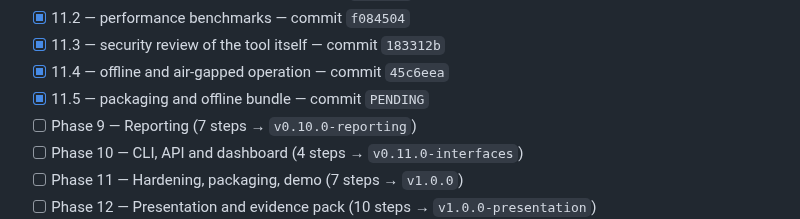
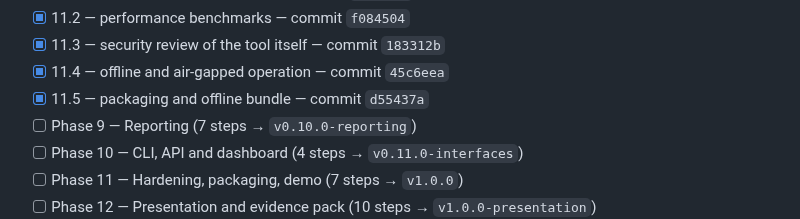
Before and after one commit to PrashamJ17/SIH_PS160, a Markdown page: PROGRESS.md, the part around the change. Rendered like a GitHub page.

Commit message:
docs: record the packaging step
Co-Authored-By: Claude Opus 5 <noreply@anthropic.com>

```diff
--- a/PROGRESS.md
+++ b/PROGRESS.md
@@ -152,7 +152,7 @@ Authoritative execution document: `IPsec_Sentinel_BUILD_PLAN.md` (98 steps, 13 p
 - [x] 11.2 — performance benchmarks — commit `f084504`
 - [x] 11.3 — security review of the tool itself — commit `183312b`
 - [x] 11.4 — offline and air-gapped operation — commit `45c6eea`
-- [x] 11.5 — packaging and offline bundle — commit `PENDING`
+- [x] 11.5 — packaging and offline bundle — commit `d55437a`
 - [ ] Phase 9 — Reporting (7 steps → `v0.10.0-reporting`)
 - [ ] Phase 10 — CLI, API and dashboard (4 steps → `v0.11.0-interfaces`)
 - [ ] Phase 11 — Hardening, packaging, demo (7 steps → `v1.0.0`)
```
